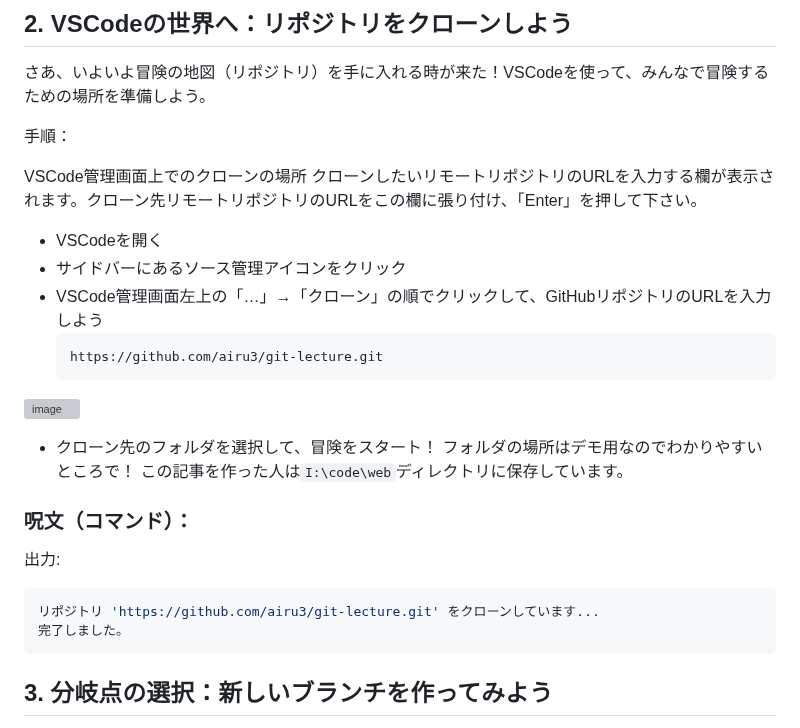
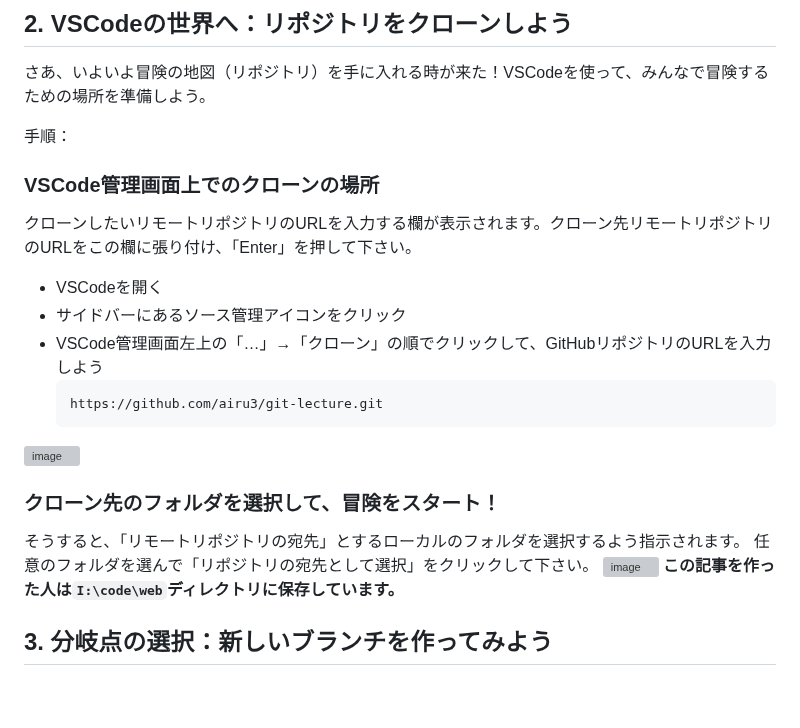
Before and after one commit to airu3/pre-quest, a Markdown page: README.md, the part around the change. Rendered like a GitHub page; blank space fills up the shorter version; grey boxes are pictures that could not be loaded.

````diff
--- a/README.md
+++ b/README.md
@@ -37,7 +37,7 @@ git config --global user.email "your-email@example.com"
 
 手順：
 
-VSCode管理画面上でのクローンの場所
+### VSCode管理画面上でのクローンの場所
 クローンしたいリモートリポジトリのURLを入力する欄が表示されます。クローン先リモートリポジトリのURLをこの欄に張り付け、「Enter」を押して下さい。
 - VSCodeを開く
 - サイドバーにあるソース管理アイコンをクリック
@@ -47,19 +47,11 @@ VSCode管理画面上でのクローンの場所
   ```
 ![image](https://github.com/user-attachments/assets/99c5f0d2-a218-4f3b-b928-00ed6197ba3e)
 
-- クローン先のフォルダを選択して、冒険をスタート！
-  フォルダの場所はデモ用なのでわかりやすいところで！
-  この記事を作った人は`I:\code\web`ディレクトリに保存しています。
-
-### 呪文（コマンド）：
-
-
-出力:
-
-```bash
-リポジトリ 'https://github.com/airu3/git-lecture.git' をクローンしています...
-完了しました。
-```
+### クローン先のフォルダを選択して、冒険をスタート！
+  そうすると、「リモートリポジトリの宛先」とするローカルのフォルダを選択するよう指示されます。
+  任意のフォルダを選んで「リポジトリの宛先として選択」をクリックして下さい。
+![image](https://github.com/user-attachments/assets/778296f0-47a4-4a2c-8d16-6fd2860e8432)
+  **この記事を作った人は`I:\code\web`ディレクトリに保存しています。**
 
 ## 3. 分岐点の選択：新しいブランチを作ってみよう
 
````
